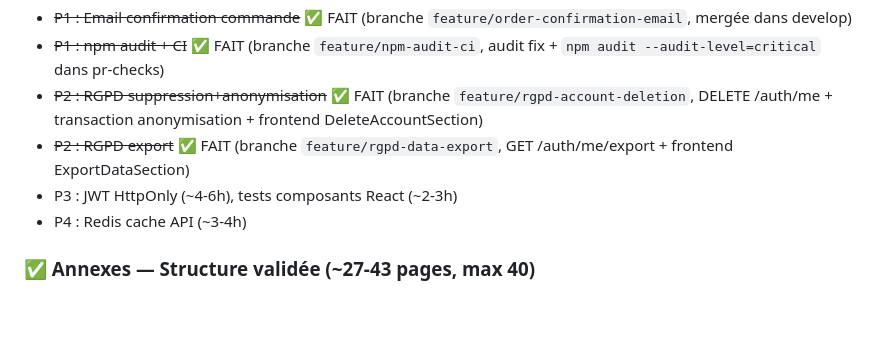
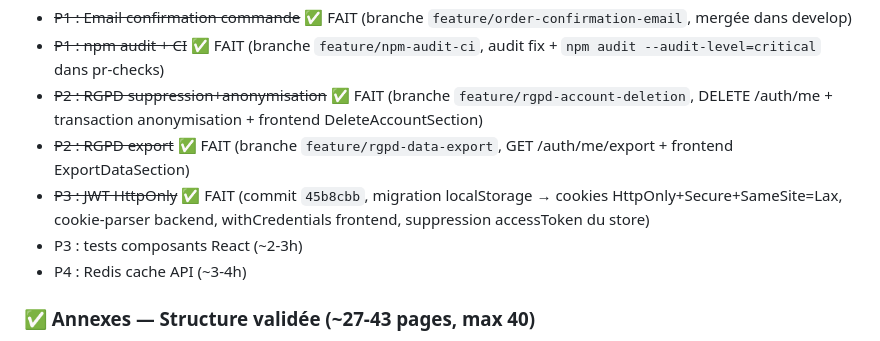
Before and after one commit to tonympt/dossier-projet-cda, a Markdown page: docs/AVANCEMENT.md, the part around the change. GitHub-like rendering; blank space fills up the shorter version.

Commit message:
feat(auth): JWT HttpOnly cookies migration (feature 05)
Co-Authored-By: Claude Opus 4.6 <noreply@anthropic.com>

```diff
--- a/docs/AVANCEMENT.md
+++ b/docs/AVANCEMENT.md
@@ -163,7 +163,8 @@ Voir `docs/CONSIGNES-REDACTION.md` pour le détail complet avec priorités.
 - ~~P1 : npm audit + CI~~ ✅ FAIT (branche `feature/npm-audit-ci`, audit fix + `npm audit --audit-level=critical` dans pr-checks)
 - ~~P2 : RGPD suppression+anonymisation~~ ✅ FAIT (branche `feature/rgpd-account-deletion`, DELETE /auth/me + transaction anonymisation + frontend DeleteAccountSection)
 - ~~P2 : RGPD export~~ ✅ FAIT (branche `feature/rgpd-data-export`, GET /auth/me/export + frontend ExportDataSection)
-- P3 : JWT HttpOnly (~4-6h), tests composants React (~2-3h)
+- ~~P3 : JWT HttpOnly~~ ✅ FAIT (commit `45b8cbb`, migration localStorage → cookies HttpOnly+Secure+SameSite=Lax, cookie-parser backend, withCredentials frontend, suppression accessToken du store)
+- P3 : tests composants React (~2-3h)
 - P4 : Redis cache API (~3-4h)
 
 ### ✅ Annexes — Structure validée (~27-43 pages, max 40)
```
